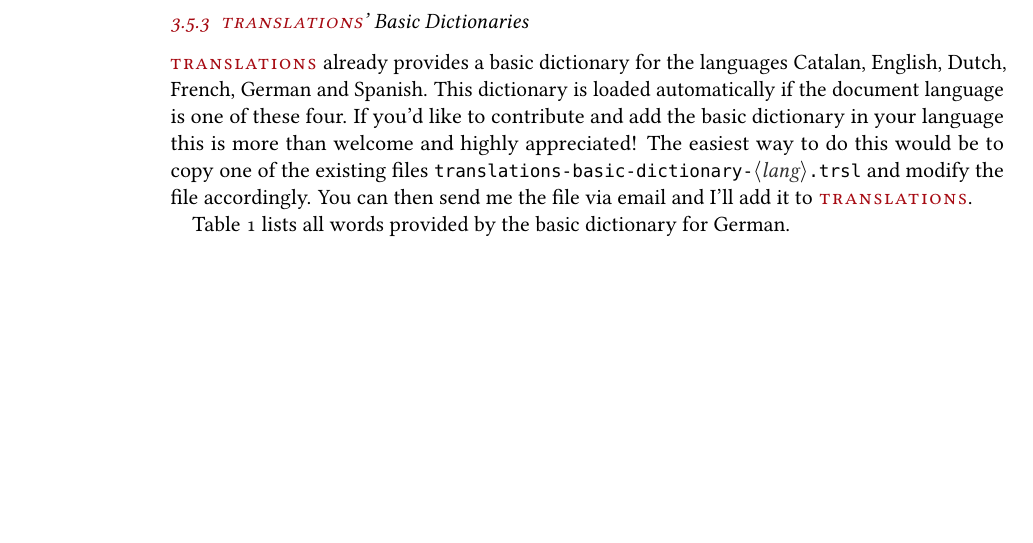
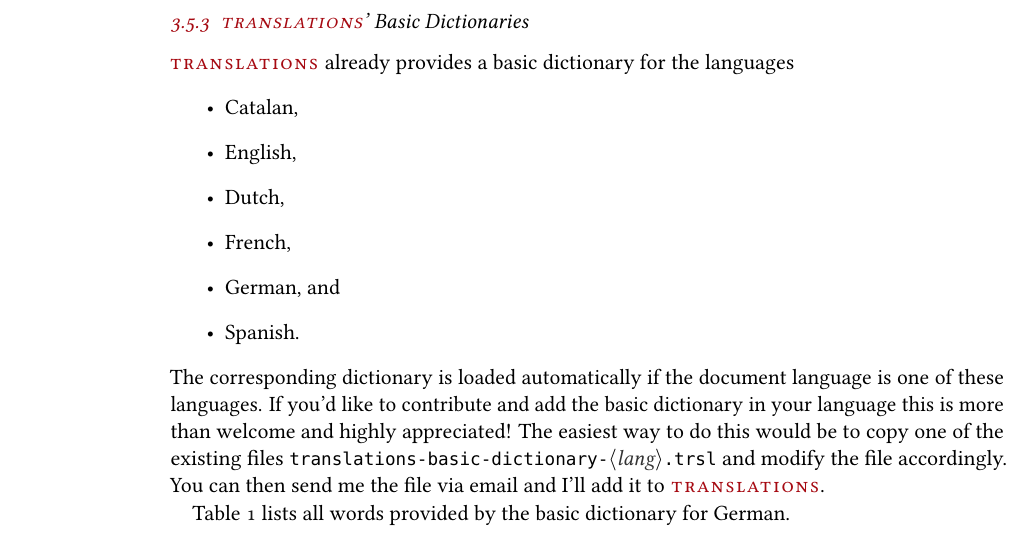
Before and after one commit to cgnieder/translations, a LaTeX document (translations_en.tex): part of page 11 of 19, cut so that both start at the same text, the shorter picture padded with empty space. The pictures show the PDF file translations_en.pdf that the author committed with the source.

Commit message:
version 1.5b

```diff
--- a/translations_en.tex
+++ b/translations_en.tex
@@ -609,12 +609,19 @@
 \end{commands}
 
 \subsubsection{\translations' Basic Dictionaries}\label{sec:transl-basic-dict}
-\translations\ already provides a basic dictionary for the languages Catalan,
-English, Dutch, French, German and Spanish.  This dictionary is loaded
-automatically if the document language is one of these four.  If you'd like to
-contribute and add the basic dictionary in your language this is more than
-welcome and highly appreciated!  The easiest way to do this would be to copy
-one of the existing files
+\translations\ already provides a basic dictionary for the languages
+\begin{itemize}
+  \item Catalan,
+  \item English,
+  \item Dutch,
+  \item French,
+  \item German, and
+  \item Spanish.
+\end{itemize}
+The corresponding dictionary is loaded automatically if the document language
+is one of these languages.  If you'd like to contribute and add the basic
+dictionary in your language this is more than welcome and highly appreciated!
+The easiest way to do this would be to copy one of the existing files
 \code{translations-basic-dictionary-\meta{lang}.trsl} and modify the file
 accordingly.  You can then send me the file via email and I'll add it to
 \translations.
```
Also changed, not shown: translations_en.pdf, translations_en.tex (2 more changed lines), 1 other file.
